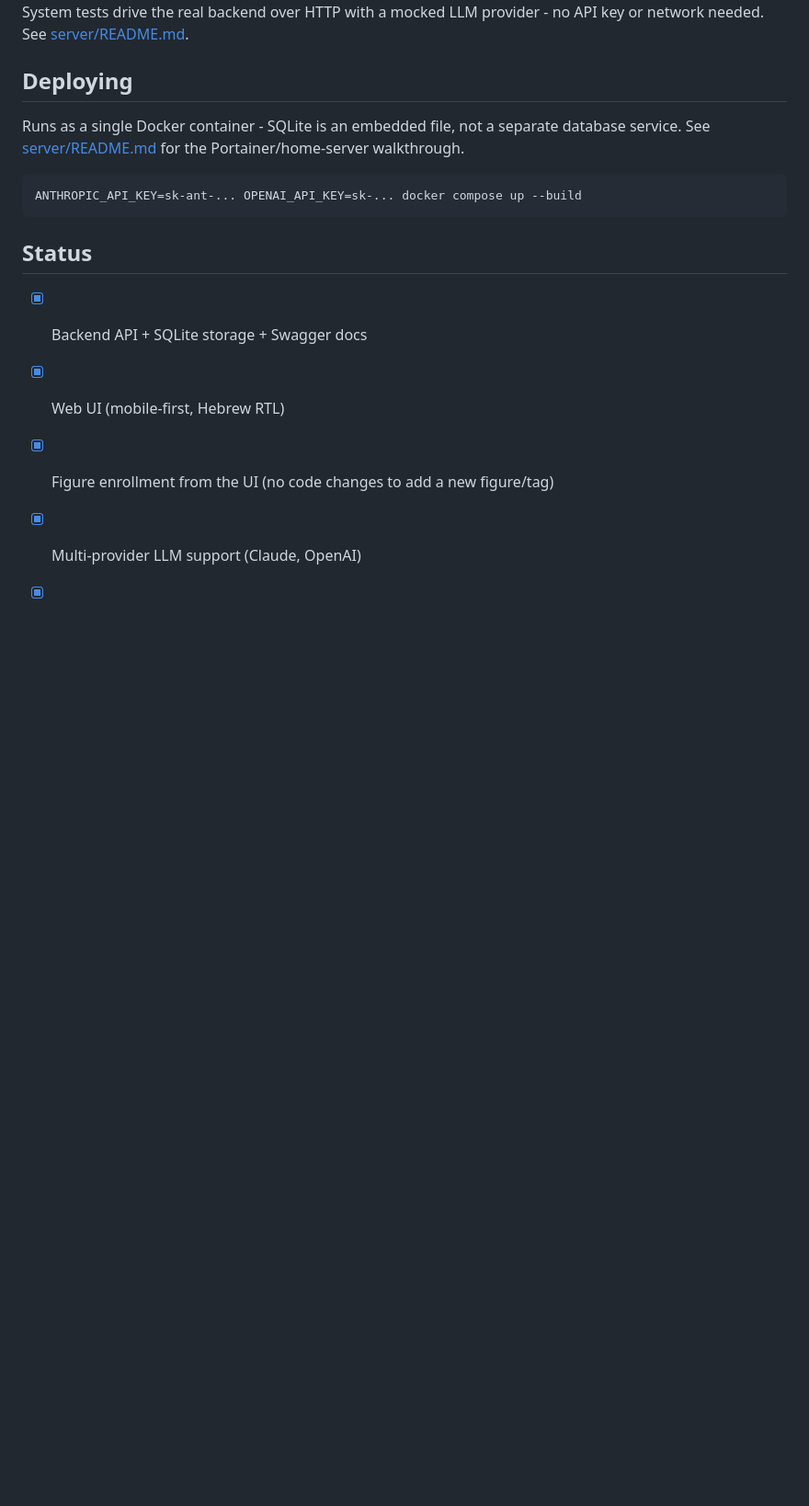
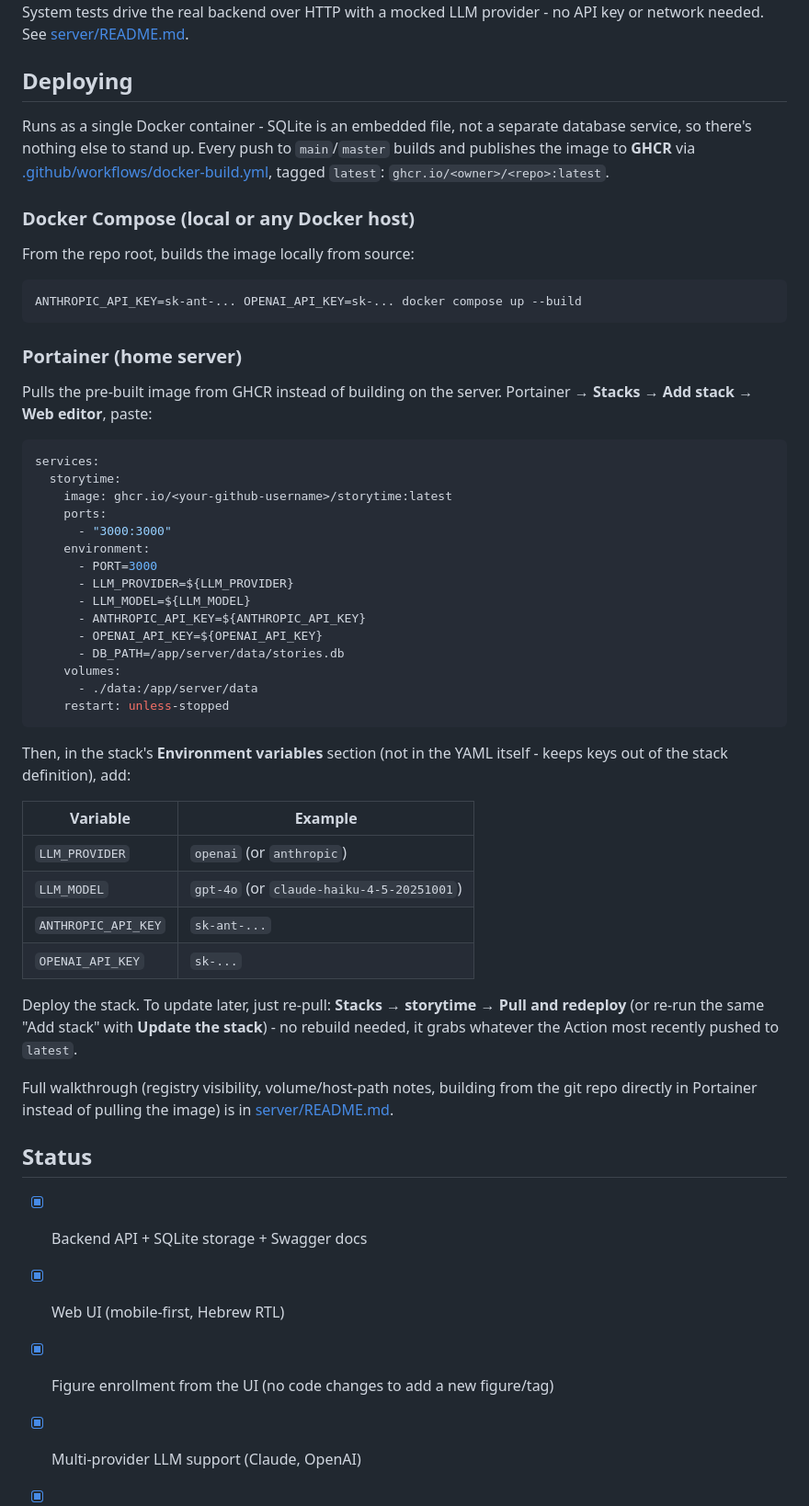
Before and after one commit to omer182/storytime, a Markdown page: README.md, the part around the change. Shown at 92% size. GitHub-like rendering; blank space fills up the shorter version.

Commit message:
Document Docker Compose and Portainer deployment in the root README

````diff
--- a/README.md
+++ b/README.md
@@ -50,11 +50,50 @@ System tests drive the real backend over HTTP with a mocked LLM provider - no AP
 
 ## Deploying
 
-Runs as a single Docker container - SQLite is an embedded file, not a separate database service. See [server/README.md](server/README.md#deployment-home-server--portainer) for the Portainer/home-server walkthrough.
+Runs as a single Docker container - SQLite is an embedded file, not a separate database service, so there's nothing else to stand up. Every push to `main`/`master` builds and publishes the image to **GHCR** via [.github/workflows/docker-build.yml](.github/workflows/docker-build.yml), tagged `latest`: `ghcr.io/<owner>/<repo>:latest`.
+
+### Docker Compose (local or any Docker host)
+
+From the repo root, builds the image locally from source:
 
 ```bash
 ANTHROPIC_API_KEY=sk-ant-... OPENAI_API_KEY=sk-... docker compose up --build
 ```
+
+### Portainer (home server)
+
+Pulls the pre-built image from GHCR instead of building on the server. Portainer → **Stacks** → **Add stack** → **Web editor**, paste:
+
+```yaml
+services:
+  storytime:
+    image: ghcr.io/<your-github-username>/storytime:latest
+    ports:
+      - "3000:3000"
+    environment:
+      - PORT=3000
+      - LLM_PROVIDER=${LLM_PROVIDER}
+      - LLM_MODEL=${LLM_MODEL}
+      - ANTHROPIC_API_KEY=${ANTHROPIC_API_KEY}
+      - OPENAI_API_KEY=${OPENAI_API_KEY}
+      - DB_PATH=/app/server/data/stories.db
+    volumes:
+      - ./data:/app/server/data
+    restart: unless-stopped
+```
+
+Then, in the stack's **Environment variables** section (not in the YAML itself - keeps keys out of the stack definition), add:
+
+| Variable | Example |
+|---|---|
+| `LLM_PROVIDER` | `openai` (or `anthropic`) |
+| `LLM_MODEL` | `gpt-4o` (or `claude-haiku-4-5-20251001`) |
+| `ANTHROPIC_API_KEY` | `sk-ant-...` |
+| `OPENAI_API_KEY` | `sk-...` |
+
+Deploy the stack. To update later, just re-pull: **Stacks → storytime → Pull and redeploy** (or re-run the same "Add stack" with **Update the stack**) - no rebuild needed, it grabs whatever the Action most recently pushed to `latest`.
+
+Full walkthrough (registry visibility, volume/host-path notes, building from the git repo directly in Portainer instead of pulling the image) is in [server/README.md](server/README.md#deployment-home-server--portainer).
 
 ## Status
 
````
